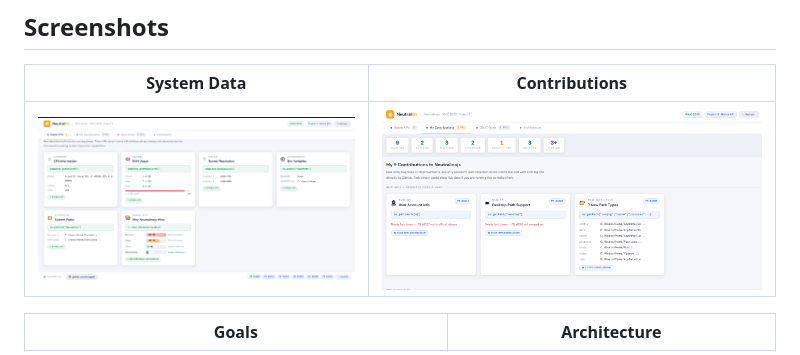
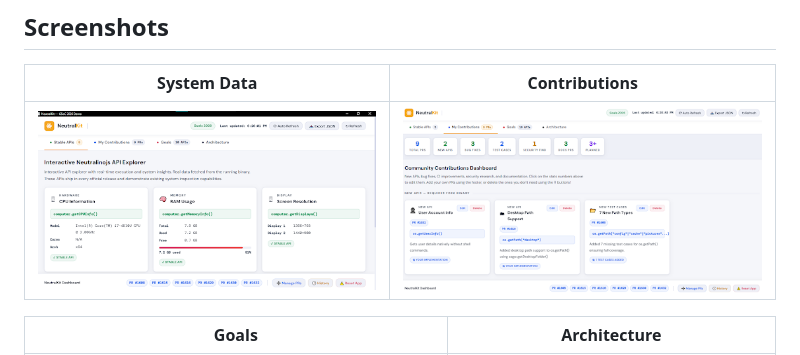
Before and after one commit to itssagarK/neutralkit, a Markdown page: README.md, the part around the change. Drawn GitHub-style.

```diff
--- a/README.md
+++ b/README.md
@@ -39,7 +39,7 @@ It serves as both a **technical portfolio piece** and a **working tool** for man
 
 | System Data | Contributions |
 |:-----------:|:-------------:|
-| ![Stable APIs](docs/screenshots/stable-apis.png) | ![Contributions](docs/screenshots/contributions.png) |
+| ![Stable APIs](docs/screenshots/apis.png) | ![Contributions](docs/screenshots/myontributions.png) |
 
 | Goals | Architecture |
 |:-----:|:------------:|
```
